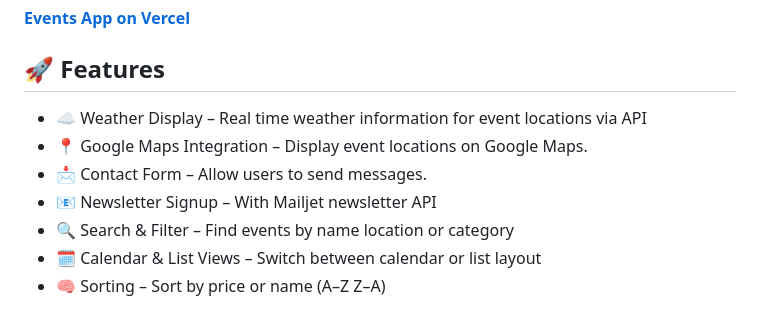
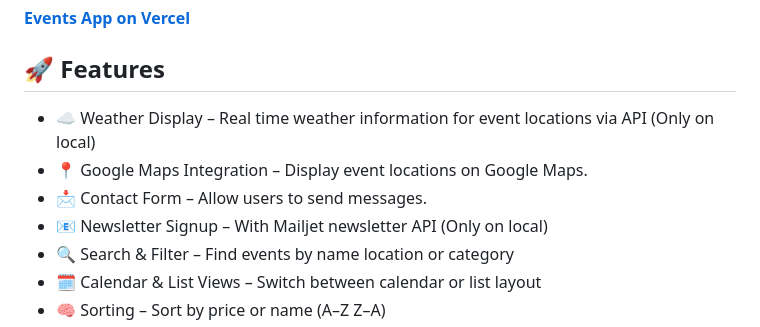
Before and after one commit to HuttunenBe/eventsApp, a Markdown page: README.md, the part around the change. Rendered like a GitHub page.

Commit message:
Add info about weather display and newsletter signup only working on local

```diff
--- a/README.md
+++ b/README.md
@@ -16,10 +16,10 @@ The local version of app displays events from Laravel backend and MySQL database
 
 ## 🚀 Features
 
-* ☁️ Weather Display – Real time weather information for event locations via API
+* ☁️ Weather Display – Real time weather information for event locations via API (Only on local)
 * 📍 Google Maps Integration – Display event locations on Google Maps.
 * 📩 Contact Form – Allow users to send messages.
-* 📧 Newsletter Signup – With Mailjet newsletter API
+* 📧 Newsletter Signup – With Mailjet newsletter API (Only on local)
 * 🔍 Search & Filter – Find events by name location or category
 *  🗓️ Calendar & List Views – Switch between calendar or list layout
 *  🧠 Sorting – Sort by price or name (A–Z Z–A)
```
